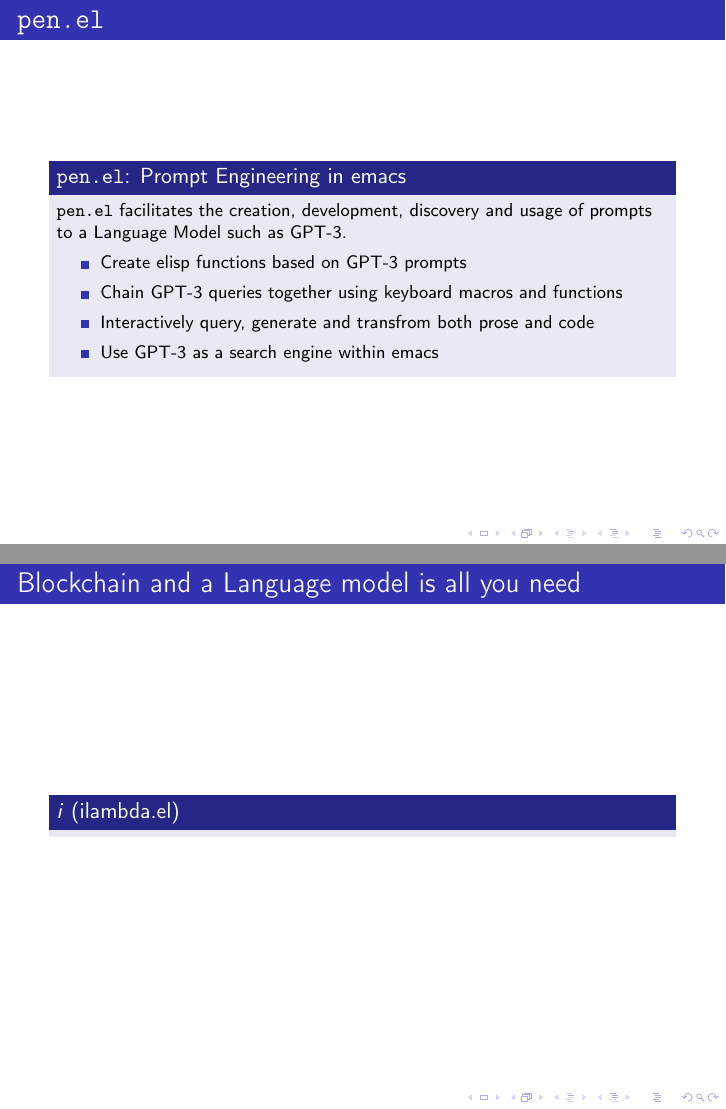
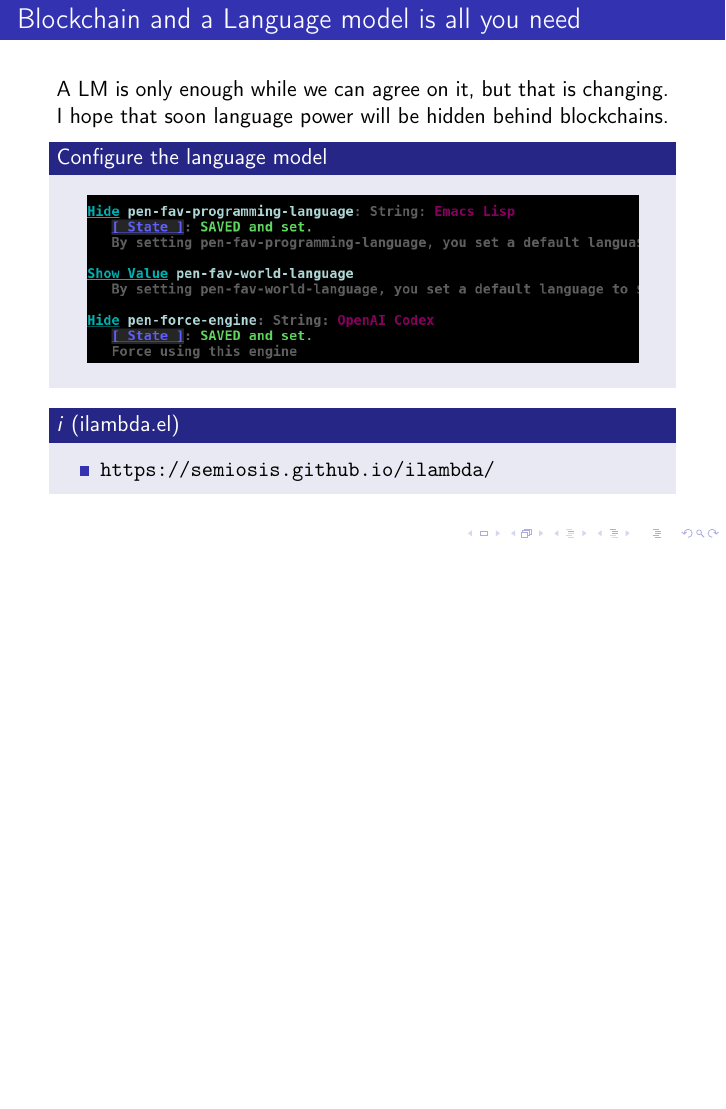
Before and after one commit to mullikine/imaginary-programming-transcript-emacsconf-2021, LaTeX slides (presentation.tex): pages 18 and 19 of 19 before the commit and page 18 of 18 after it, the two joined at a grey line, the shorter picture padded with empty space. The pictures show the PDF file presentation.pdf that the author committed with the source.

Commit message:
Sun 07 Nov 2021 16:12:48

```diff
--- a/presentation.tex
+++ b/presentation.tex
@@ -411,31 +411,24 @@
 \end{block}
 \end{frame}
 
-\section{Explanations}
-\label{sec:org4d0997b}
-\subsection{Using \texttt{pen.el}}
-\label{sec:org2a90e9b}
-\begin{frame}[label={sec:orgafa0fa9},fragile]{\texttt{pen.el}}
- \begin{block}{\texttt{pen.el}: Prompt Engineering in emacs}
-{\footnotesize
-\texttt{pen.el} facilitates the creation,
-development, discovery and usage of prompts to
-a Language Model such as GPT-3.
+\section{ilambda}
+\label{sec:orge190f09}
+\begin{frame}[label={sec:org762a3d1}]{Blockchain and a Language model is all you need}
+A LM is only enough while we can agree on it,
+but that is changing. I hope that soon
+language power will be hidden behind
+blockchains.
 
+\begin{block}{Configure the language model}
+\begin{center}
+\includegraphics[width=.9\linewidth]{./configure-model.png}
+\end{center}
+\end{block}
+
+\begin{block}{𝑖λ (ilambda.el)}
 \begin{itemize}
-\item Create elisp functions based on GPT-3 prompts
-\item Chain GPT-3 queries together using keyboard macros and functions
-\item Interactively query, generate and transfrom both prose and code
-\item Use GPT-3 as a search engine within emacs
+\item \url{https://semiosis.github.io/ilambda/}
 \end{itemize}
-}
-\end{block}
-\end{frame}
-
-\section{Blockchain and a language model is all you need}
-\label{sec:org1fc2349}
-\begin{frame}[label={sec:orgad974e0}]{Blockchain and a Language model is all you need}
-\begin{block}{𝑖λ (ilambda.el)}
 \end{block}
 \end{frame}
 \end{document}
```
Also changed, not shown: presentation.pdf, presentation.tex (54 more changed lines), 2 other files.
